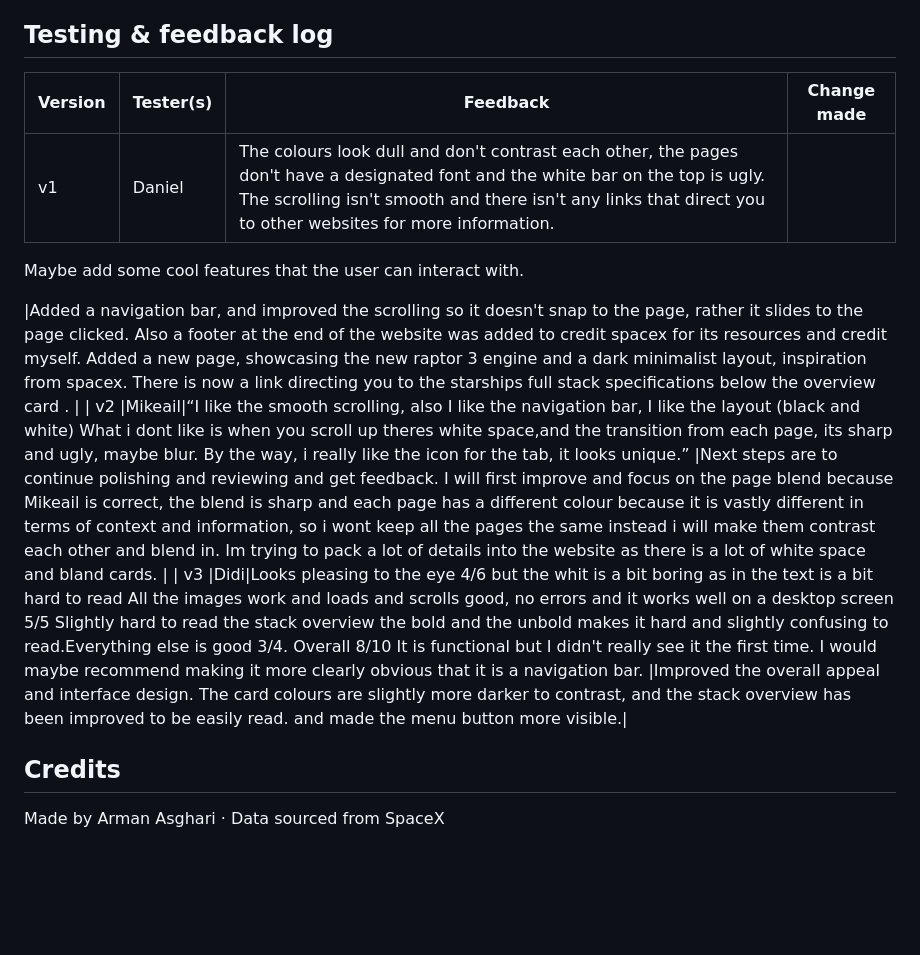
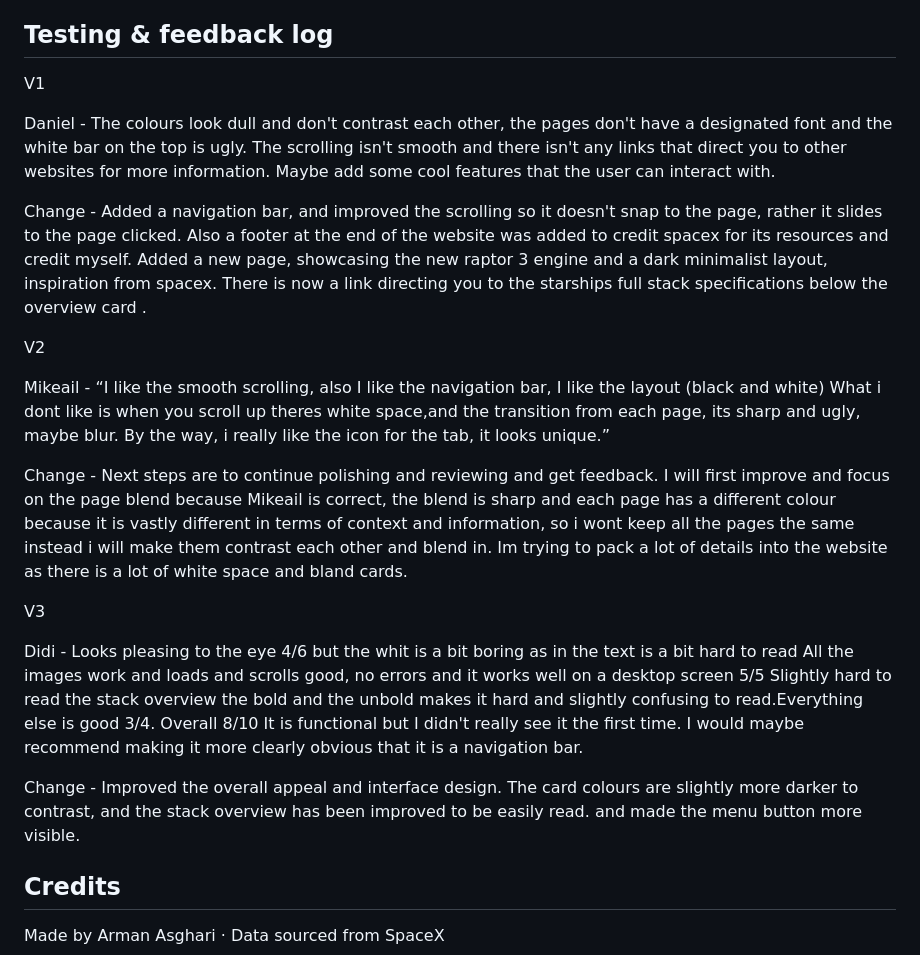
Before and after one commit to 24377-maker/StarshipWebsite, a Markdown page: README.md, the part around the change. Rendered like a GitHub page; blank space fills up the shorter version.

Commit message:
the table displaying it broke gotta push this again

```diff
--- a/README.md
+++ b/README.md
@@ -36,27 +36,33 @@ StarshipWebsite/
 
 ## Testing & feedback log
 
-| Version | Tester(s) | Feedback | Change made |
-|---|---|---|---|
-| v1 |Daniel|The colours look dull and don't contrast each other, the pages don't have a designated font and the white bar on the top is ugly. The scrolling isn't smooth and there isn't any links that direct you to other websites for more information.
+V1
+
+Daniel - The colours look dull and don't contrast each other, the pages don't have a designated font and the white bar on the top is ugly. The scrolling isn't smooth and there isn't any links that direct you to other websites for more information.
 Maybe add some cool features that the user can interact with.
 
-|Added a navigation bar, and improved the scrolling so it doesn't snap to the page, rather it slides to the page clicked. Also a footer at the end of the website was added to credit spacex for its resources and credit myself.
+Change - Added a navigation bar, and improved the scrolling so it doesn't snap to the page, rather it slides to the page clicked. Also a footer at the end of the website was added to credit spacex for its resources and credit myself.
 Added a new page, showcasing the new raptor 3 engine and a dark minimalist layout, inspiration from spacex. There is now a link directing you to the starships full stack specifications below the overview card .
-|
-| v2 |Mikeail|“I like the smooth scrolling, also I like the navigation bar, I like the layout (black and white)
+
+V2
+
+Mikeail - “I like the smooth scrolling, also I like the navigation bar, I like the layout (black and white)
 What i dont like is when you scroll up theres white space,and the transition from each page, its sharp and ugly, maybe blur.
 By the way, i really like the icon for the tab, it looks unique.”
-|Next steps are to continue polishing and reviewing and get feedback.
+
+Change - Next steps are to continue polishing and reviewing and get feedback.
 I will first improve and focus on the page blend because Mikeail is correct, the blend is sharp and each page has a different colour because it is vastly different in terms of context and information, so i wont keep all the pages the same instead i will make them contrast each other and blend in.
 Im trying to pack a lot of details into the website as there is a lot of white space and bland cards.
-|
-| v3 |Didi|Looks pleasing to the eye 4/6 but the whit is a bit boring as in the text is a bit hard to read
+
+V3
+
+Didi - Looks pleasing to the eye 4/6 but the whit is a bit boring as in the text is a bit hard to read
 All the images work and loads and scrolls good, no errors and it works well on a desktop screen 5/5
 Slightly hard to read the stack overview  the bold and the unbold makes it hard and slightly confusing to read.Everything else is good 3/4.
 Overall 8/10
 It is functional but I didn't really see it the first time. I would maybe recommend making it more clearly obvious that it is a navigation bar.
-|Improved the overall appeal and interface design. The card colours are slightly more darker to contrast, and the stack overview has been improved to be easily read. and made the menu button more visible.|
+
+Change - Improved the overall appeal and interface design. The card colours are slightly more darker to contrast, and the stack overview has been improved to be easily read. and made the menu button more visible.
 
 ## Credits
 
```
